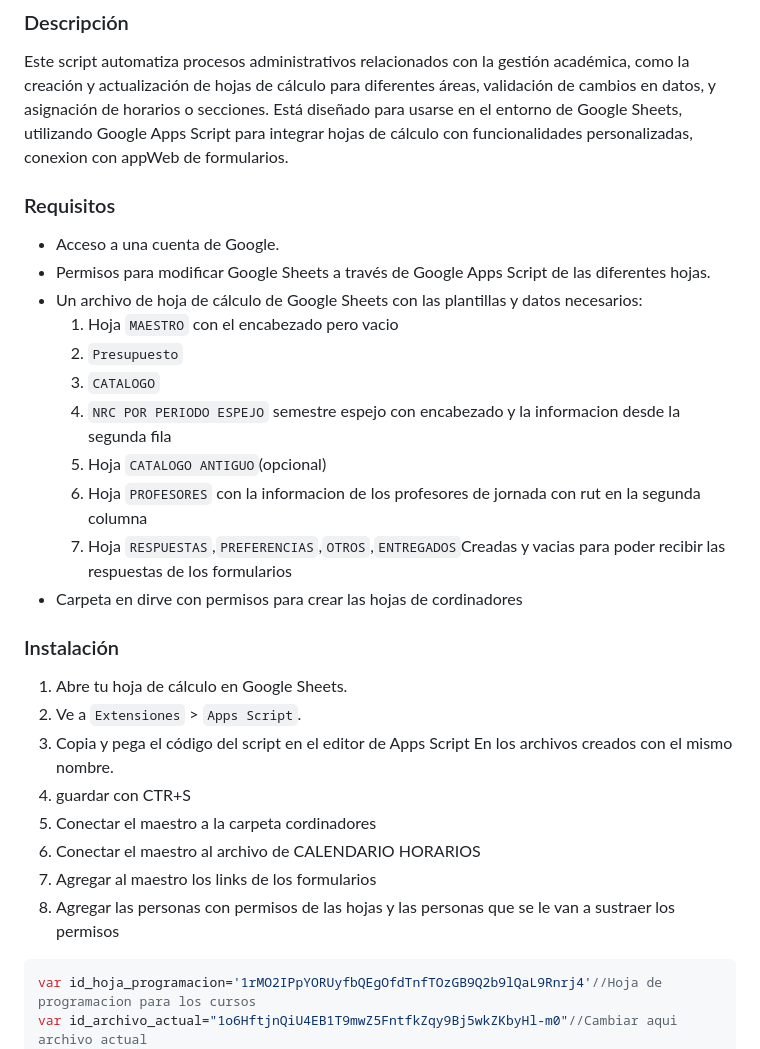
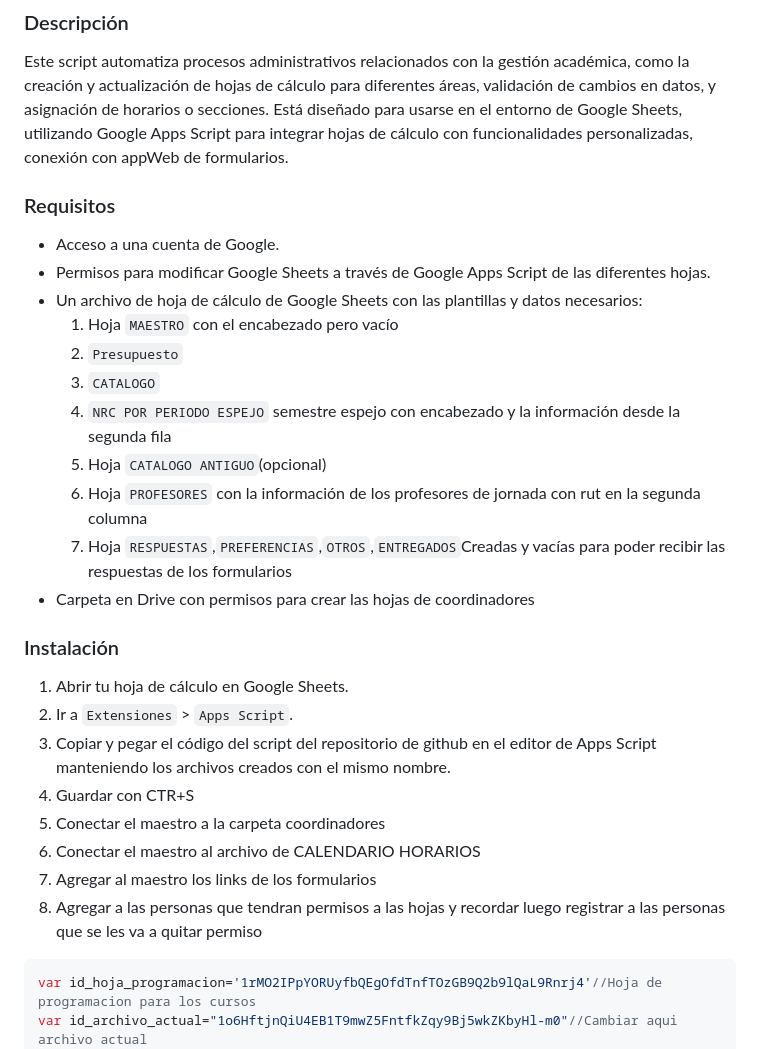
Before and after one commit to DiegoLagosBesoain/ProgramacionAcademica, a Markdown page: README.md, the part around one of its changes. Drawn GitHub-style.

````diff
--- a/README.md
+++ b/README.md
@@ -6,7 +6,7 @@ Coleccion de codigos implementados en appscript de Google Drive para automatizar
 ### Descripción
 
 Este script automatiza procesos administrativos relacionados con la gestión académica, como la creación y actualización de hojas de cálculo para diferentes áreas, validación de cambios en datos, y asignación de horarios o secciones.
-Está diseñado para usarse en el entorno de Google Sheets, utilizando Google Apps Script para integrar hojas de cálculo con funcionalidades personalizadas, conexion con appWeb de formularios.
+Está diseñado para usarse en el entorno de Google Sheets, utilizando Google Apps Script para integrar hojas de cálculo con funcionalidades personalizadas, conexión con appWeb de formularios.
 
 
 ### Requisitos
@@ -14,26 +14,26 @@ Está diseñado para usarse en el entorno de Google Sheets, utilizando Google Ap
 - Acceso a una cuenta de Google.
 - Permisos para modificar Google Sheets a través de Google Apps Script de las diferentes hojas.
 - Un archivo de hoja de cálculo de Google Sheets con las plantillas y datos necesarios:
-    1. Hoja `MAESTRO` con el encabezado pero vacio
+    1. Hoja `MAESTRO` con el encabezado pero vacío
     2. `Presupuesto`
     3. `CATALOGO`
-    4. `NRC POR PERIODO ESPEJO` semestre espejo con encabezado y la informacion desde la segunda fila
+    4. `NRC POR PERIODO ESPEJO` semestre espejo con encabezado y la información desde la segunda fila
     5. Hoja `CATALOGO ANTIGUO`(opcional)
-    6. Hoja `PROFESORES` con la informacion de los profesores de jornada con rut en la segunda columna
-    7. Hoja `RESPUESTAS`,`PREFERENCIAS`,`OTROS`,`ENTREGADOS`Creadas y vacias para poder recibir las respuestas de los formularios
-- Carpeta en dirve con permisos para crear las hojas de cordinadores
+    6. Hoja `PROFESORES` con la información de los profesores de jornada con rut en la segunda columna
+    7. Hoja `RESPUESTAS`,`PREFERENCIAS`,`OTROS`,`ENTREGADOS`Creadas y vacías para poder recibir las respuestas de los formularios
+- Carpeta en Drive con permisos para crear las hojas de coordinadores
 
 
 ### Instalación
 
-1. Abre tu hoja de cálculo en Google Sheets.
-2. Ve a `Extensiones` > `Apps Script`.
-3. Copia y pega el código del script en el editor de Apps Script En los archivos creados con el mismo nombre.
-4. guardar con CTR+S
-5. Conectar el maestro a la carpeta cordinadores
+1. Abrir tu hoja de cálculo en Google Sheets.
+2. Ir a `Extensiones` > `Apps Script`.
+3. Copiar y pegar el código del script del repositorio de github en el editor de Apps Script manteniendo los archivos creados con el mismo nombre.
+4. Guardar con CTR+S
+5. Conectar el maestro a la carpeta coordinadores
 6. Conectar el maestro al archivo de CALENDARIO HORARIOS
 7. Agregar al maestro los links de los formularios
-8. Agregar las personas con permisos de las hojas y las personas que se le van a sustraer los permisos
+8. Agregar a las personas que tendran permisos a las hojas y recordar luego registrar a las personas que se les va a quitar permiso
 ```javascript
 var id_hoja_programacion='1rMO2IPpYORUyfbQEgOfdTnfTOzGB9Q2b9lQaL9Rnrj4'//Hoja de programacion para los cursos
 var id_archivo_actual="1o6HftjnQiU4EB1T9mwZ5FntfkZqy9Bj5wkZKbyHl-m0"//Cambiar aqui archivo actual
````
Also changed, not shown: other parts of README.md (+19 -19 lines).
